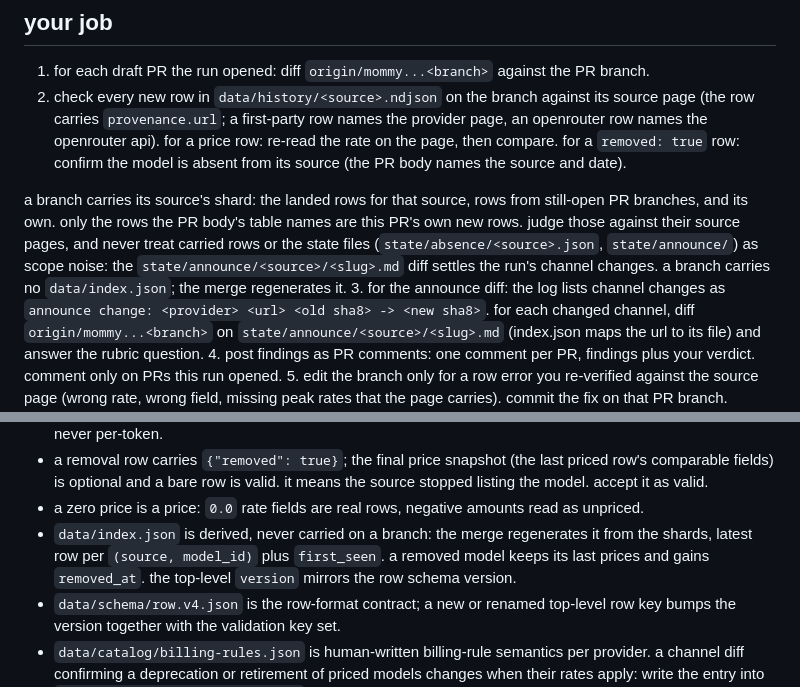
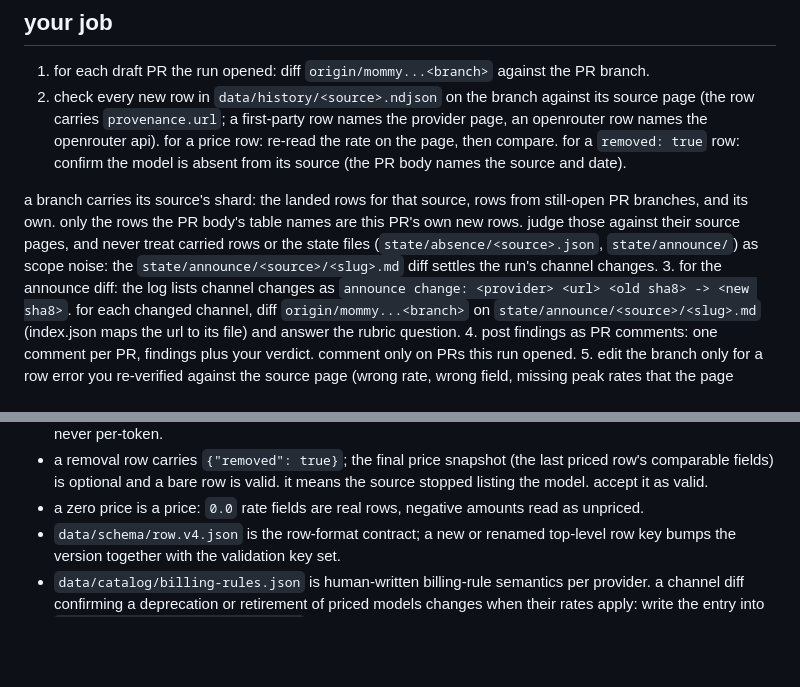
Before and after one commit to uwuclxdy/ai-pricelog, a Markdown page: .github/claude-pass/prompt.md, 2 parts joined by grey strips. Drawn GitHub-style; blank space fills up the shorter version.

```diff
--- a/.github/claude-pass/prompt.md
+++ b/.github/claude-pass/prompt.md
@@ -7,7 +7,7 @@ you review the draft PRs this run opened, on this repo, then merge the ones you
 1. for each draft PR the run opened: diff `origin/mommy...<branch>` against the PR branch.
 2. check every new row in `data/history/<source>.ndjson` on the branch against its source page (the row carries `provenance.url`; a first-party row names the provider page, an openrouter row names the openrouter api). for a price row: re-read the rate on the page, then compare. for a `removed: true` row: confirm the model is absent from its source (the PR body names the source and date).
 
-a branch carries its source's shard: the landed rows for that source, rows from still-open PR branches, and its own. only the rows the PR body's table names are this PR's own new rows. judge those against their source pages, and never treat carried rows or the state files (`state/absence/<source>.json`, `state/announce/`) as scope noise: the `state/announce/<source>/<slug>.md` diff settles the run's channel changes. a branch carries no `data/index.json`; the merge regenerates it.
+a branch carries its source's shard: the landed rows for that source, rows from still-open PR branches, and its own. only the rows the PR body's table names are this PR's own new rows. judge those against their source pages, and never treat carried rows or the state files (`state/absence/<source>.json`, `state/announce/`) as scope noise: the `state/announce/<source>/<slug>.md` diff settles the run's channel changes.
 3. for the announce diff: the log lists channel changes as `announce change: <provider> <url> <old sha8> -> <new sha8>`. for each changed channel, diff `origin/mommy...<branch>` on `state/announce/<source>/<slug>.md` (index.json maps the url to its file) and answer the rubric question.
 4. post findings as PR comments: one comment per PR, findings plus your verdict. comment only on PRs this run opened.
 5. edit the branch only for a row error you re-verified against the source page (wrong rate, wrong field, missing peak rates that the page carries). commit the fix on that PR branch. pushes happen only through the merge job below.
@@ -38,7 +38,6 @@ each source's rows live in `data/history/<source>.ndjson`, one json object per l
 - openrouter rows add `provenance.name` and keep only unmapped pricing keys verbatim under `unmapped`. alias entries and dated-canonical snapshots get no row. `web_search` is a per-request USD fee under `fees`, never per-token.
 - a removal row carries `{"removed": true}`; the final price snapshot (the last priced row's comparable fields) is optional and a bare row is valid. it means the source stopped listing the model. accept it as valid.
 - a zero price is a price: `0.0` rate fields are real rows, negative amounts read as unpriced.
-- `data/index.json` is derived, never carried on a branch: the merge regenerates it from the shards, latest row per `(source, model_id)` plus `first_seen`. a removed model keeps its last prices and gains `removed_at`. the top-level `version` mirrors the row schema version.
 - `data/schema/row.v4.json` is the row-format contract; a new or renamed top-level row key bumps the version together with the validation key set.
 - `data/catalog/billing-rules.json` is human-written billing-rule semantics per provider. a channel diff confirming a deprecation or retirement of priced models changes when their rates apply: write the entry into `data/catalog/billing-rules.json` on the PR branch yourself (one entry per change, fields like the existing entries: `id` as `<provider>-<what>-<date>`, `provider`, `effective`, `timezone`, `statement` naming the models and their migrations, `citation` = the channel url) and name it in your comment. other rule classes (rate and tier changes, promo windows, free-tier flips) stay flagged for the human, who owns those calls.
 
```
Also changed, not shown: .github/claude-pass/automerge.md (+2 -2 lines), README.md (+2 -2 lines).
